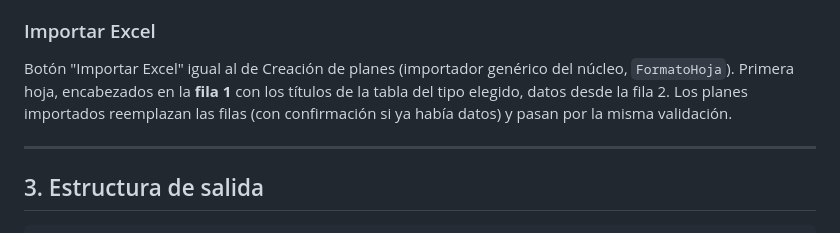
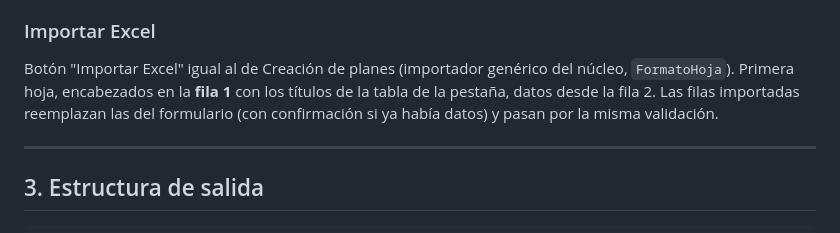
Before and after one commit to JUANCHOLOCO/generador-recetas, a Markdown page: docs/modulos/alza_tarifas.md, the part around the change. Drawn GitHub-style.

Commit message:
docs: changelog y cierre de la fase 8B

```diff
--- a/docs/modulos/alza_tarifas.md
+++ b/docs/modulos/alza_tarifas.md
@@ -78,9 +78,9 @@ aplica de TPFB-1726 lo tiene mal en 265 de 283 paquetes; el golden lo declara co
 ### Importar Excel
 
 Botón "Importar Excel" igual al de Creación de planes (importador genérico del núcleo,
-`FormatoHoja`). Primera hoja, encabezados en la **fila 1** con los títulos de la tabla del tipo
-elegido, datos desde la fila 2. Los planes importados reemplazan las filas (con confirmación si ya
-había datos) y pasan por la misma validación.
+`FormatoHoja`). Primera hoja, encabezados en la **fila 1** con los títulos de la tabla de la
+pestaña, datos desde la fila 2. Las filas importadas reemplazan las del formulario (con
+confirmación si ya había datos) y pasan por la misma validación.
 
 ---
 
```
Also changed, not shown: docs/ajustes-pendientes.md (+1 -1 lines).
